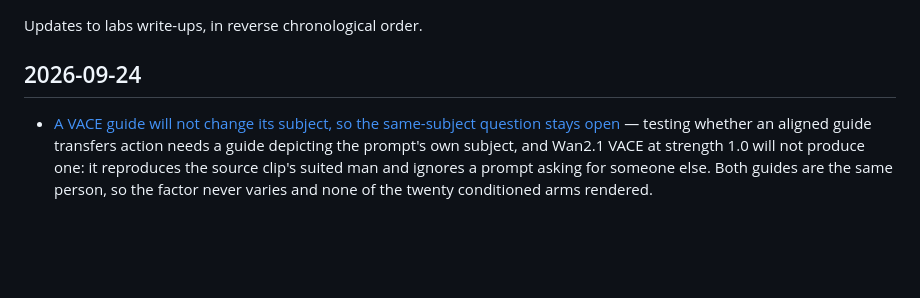
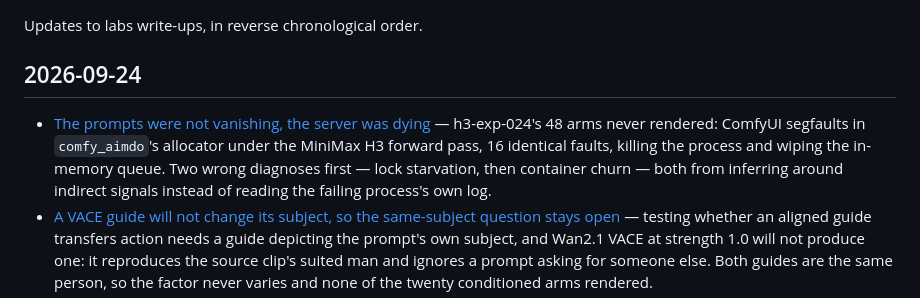
Before and after one commit to gavmor/regular-labs, a Markdown page: src/changelog.md, the part around the change. Drawn GitHub-style; blank space fills up the shorter version.

```diff
--- a/src/changelog.md
+++ b/src/changelog.md
@@ -15,6 +15,7 @@ Updates to labs write-ups, in reverse chronological order.
 
 ## 2026-09-24
 
+- [The prompts were not vanishing, the server was dying](2026-09-24-h3-comfyui-segfault.html) — h3-exp-024's 48 arms never rendered: ComfyUI segfaults in `comfy_aimdo`'s allocator under the MiniMax H3 forward pass, 16 identical faults, killing the process and wiping the in-memory queue. Two wrong diagnoses first — lock starvation, then container churn — both from inferring around indirect signals instead of reading the failing process's own log.
 - [A VACE guide will not change its subject, so the same-subject question stays open](2026-09-24-h3-same-subject-guide.html) — testing whether an aligned guide transfers action needs a guide depicting the prompt's own subject, and Wan2.1 VACE at strength 1.0 will not produce one: it reproduces the source clip's suited man and ignores a prompt asking for someone else. Both guides are the same person, so the factor never varies and none of the twenty conditioned arms rendered.
 - [The GGUF loader is transparent; Q4_K_M is not](2026-09-24-h3-gguf-quant-loader.html) — separating the two things a GGUF swap changes at once. Unquantised weights through the third-party `CLIPLoaderGGUF` land 1.4e-7 from the stock loader's conditioning — 26,000× below the effect under study — so the loader contributes nothing and Q4_K_M's distance is quantisation: 8× int8 convrot, 3.1× nvfp4, but 0.46× int4 convrot.
 - [A reference video moves the subject; it does not replace them](2026-09-24-h3-reference-video-2x2.html) — crossing reference subject against reference engine over 20 renders: every arm rendered the prompt's character regardless of who was in the reference, native H3 references damp seed variation about twice as hard as Wan ones, and one arm's motion tracked its reference at r=0.95. One cell is void — its fixture depicted the wrong character.
```
Also changed, not shown: src/2026-09-24-h3-comfyui-segfault.md (added, +154 -0 lines), src/images/2026-09-24-h3-comfyui-segfault/segfault-stack.png (added).
